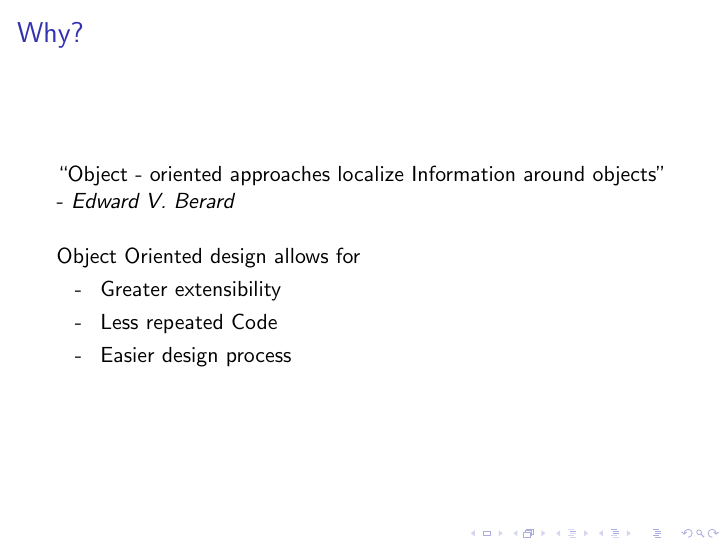
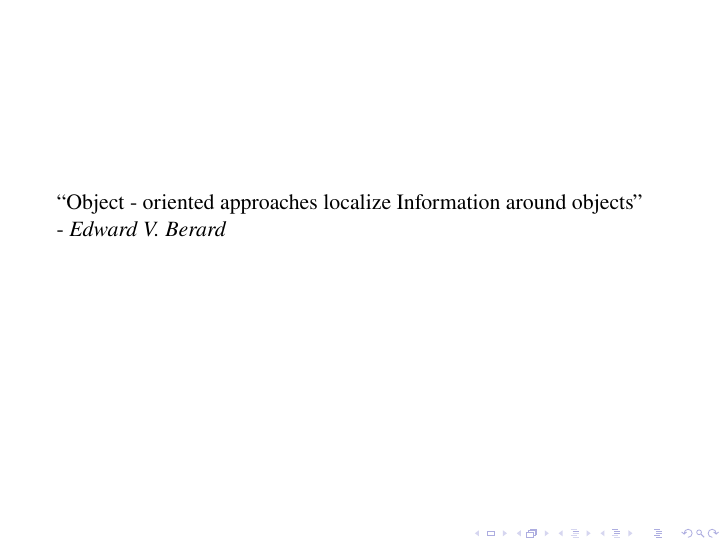
Before and after one commit to mackenzie-norman/oop-presentation, LaTeX slides (presentation.tex): page 2 of 11 before the commit and page 2 of 12 after it. Compiled offline with pdfLaTeX.

Commit message:
update styling + add content

```diff
--- a/presentation.tex
+++ b/presentation.tex
@@ -1,4 +1,5 @@
-\documentclass{beamer}
+\documentclass[professionalfont]{beamer}
+\usepackage{newtxtext,newtxmath}
 %Information to be included in the title page:
 %\begin{frame}
 %\frametitle{}
@@ -47,11 +48,14 @@
 \frame{\titlepage}
 
 \begin{frame}
-\frametitle{Why?}
+\frametitle{}
 ``Object - oriented approaches localize Information around objects''
 
         - \textit{Edward V. Berard}\newline
 
+\end{frame}
+\begin{frame}
+\frametitle{Why?}
 Object Oriented design allows for
 \begin{list}{- }{}
     \item Greater extensibility
```
Also changed, not shown: presentation.pdf, 1 other file.
